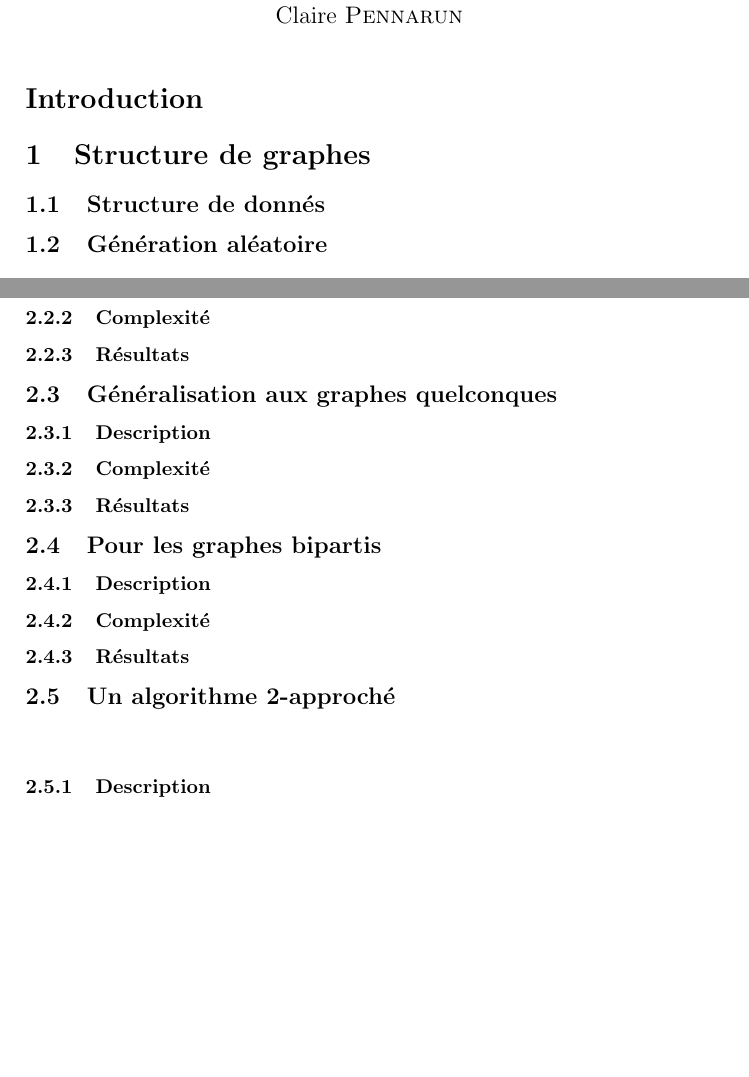
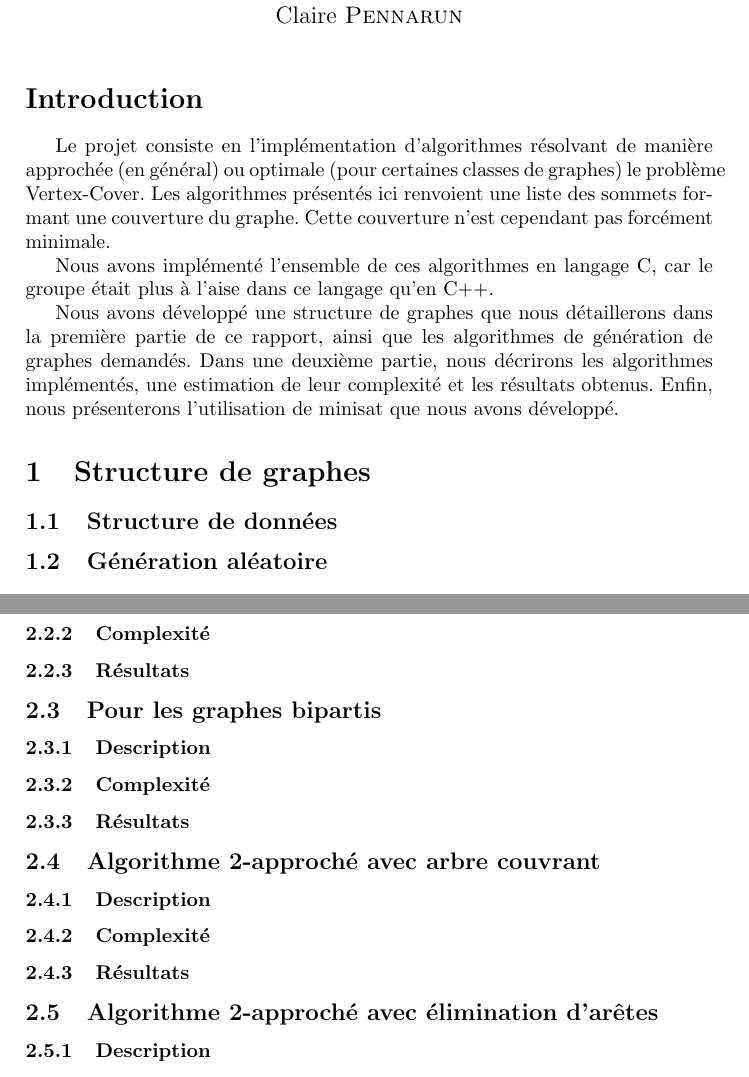
Before and after one commit to ClairePennarun/CAA_Vertex_Cover, a LaTeX document (rapport/rapport.tex): two parts of pages 1 and 3 of 3, joined at a grey line, cut so that both start at the same text, the shorter picture padded with empty space. Compiled offline with pdfLaTeX.

Commit message:
introduction + corrections mineures

```diff
--- a/rapport/rapport.tex
+++ b/rapport/rapport.tex
@@ -22,11 +22,18 @@
 
 \section*{Introduction}
 
-% Présentation du problème de vertex cover/du projet
+Le projet consiste en l'implémentation d'algorithmes résolvant de manière approchée (en général) ou optimale (pour certaines classes de graphes) le problème Vertex-Cover.
+Les algorithmes présentés ici renvoient une liste des sommets formant une couverture du graphe. Cette couverture n'est cependant pas forcément minimale.
+
+Nous avons implémenté l'ensemble de ces algorithmes en langage C, car le groupe était plus à l'aise dans ce langage qu'en C++.
+
+Nous avons développé une structure de graphes que nous détaillerons dans la première partie de ce rapport, ainsi que les algorithmes de génération de graphes demandés.
+Dans une deuxième partie, nous décrirons les algorithmes implémentés, une estimation de leur complexité et les résultats obtenus.
+Enfin, nous présenterons l'utilisation de minisat que nous avons développé.
 
 \section{Structure de graphes}
 
-\subsection{Structure de donnés}
+\subsection{Structure de données}
 
 % On détaille l'implémentation des graphes et on explique nos choix. Surtout pour éviter de répéter la même chose au début de la description de chaque algorithme.
 
@@ -134,17 +143,6 @@ Finalement, la complexité finale de l'algorithme glouton est $O(cn)$ (où $c$ e
 
 % On chronomètre sur une batteries de graphes générés aléatoirement, on commente et on interprète. Je pense que cette partie est importante, c'est ce qui justifie l'implémentation de générateurs.
 
-\subsection{Généralisation aux graphes quelconques}
-
-% On s'écarte un peu de l'ordre des questions, mais je pense que c'est mieux de parler de l'approximation basée sur le parcours en profondeur directement après l'algorithme sur les arbres.
-
-\subsubsection{Description}
-
-\subsubsection{Complexité}
-
-\subsubsection{Résultats}
-
-
 \subsection{Pour les graphes bipartis}
 
 \subsubsection{Description}
@@ -154,8 +152,17 @@ Finalement, la complexité finale de l'algorithme glouton est $O(cn)$ (où $c$ e
 \subsubsection{Résultats}
 
 
-\subsection{Un algorithme 2-approché}
-\
+\subsection{Algorithme 2-approché avec arbre couvrant}
+
+\subsubsection{Description}
+
+\subsubsection{Complexité}
+
+\subsubsection{Résultats}
+
+
+\subsection{Algorithme 2-approché avec élimination d'arêtes}
+
 \subsubsection{Description}
 
 \subsubsection{Complexité}
```
Also changed, not shown: rapport/rapport.tex (8 more changed lines).
